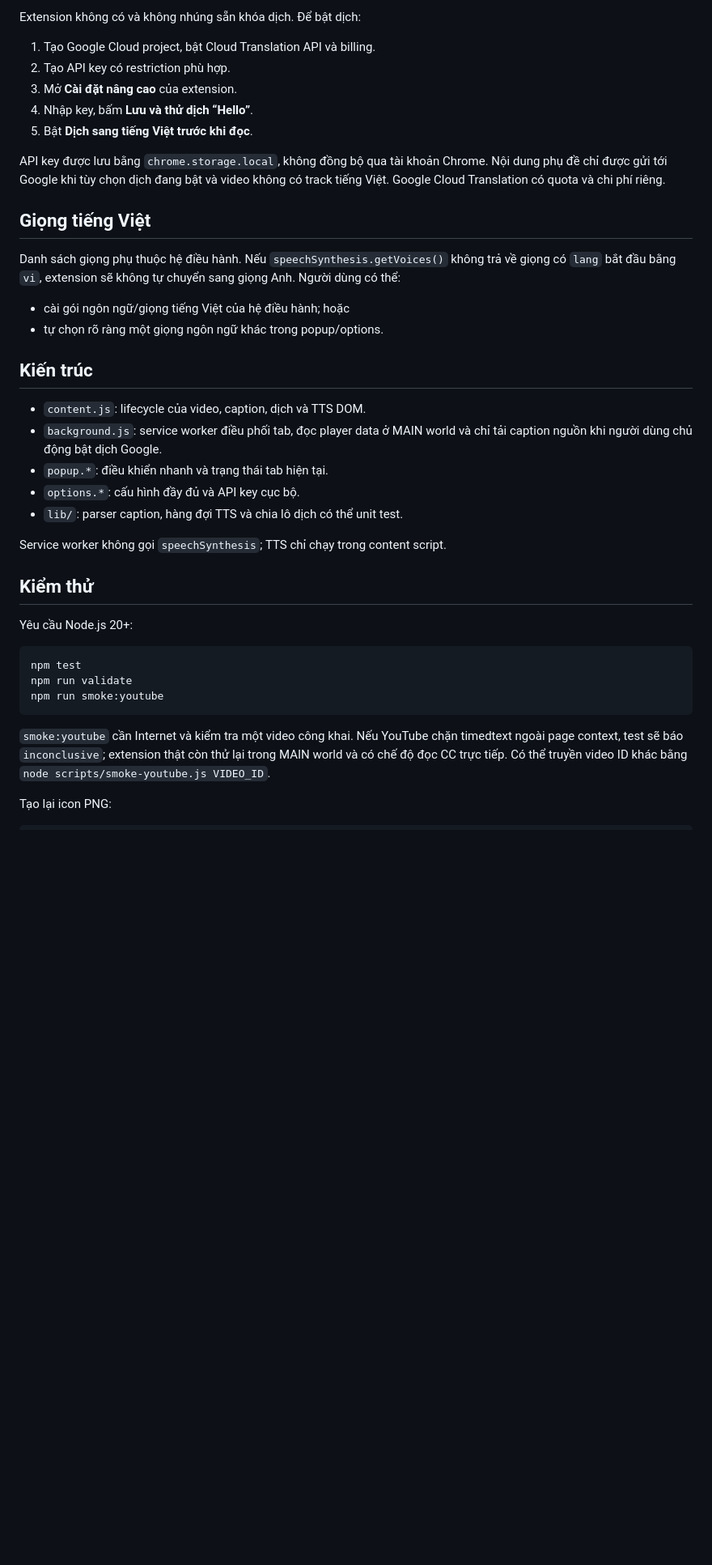
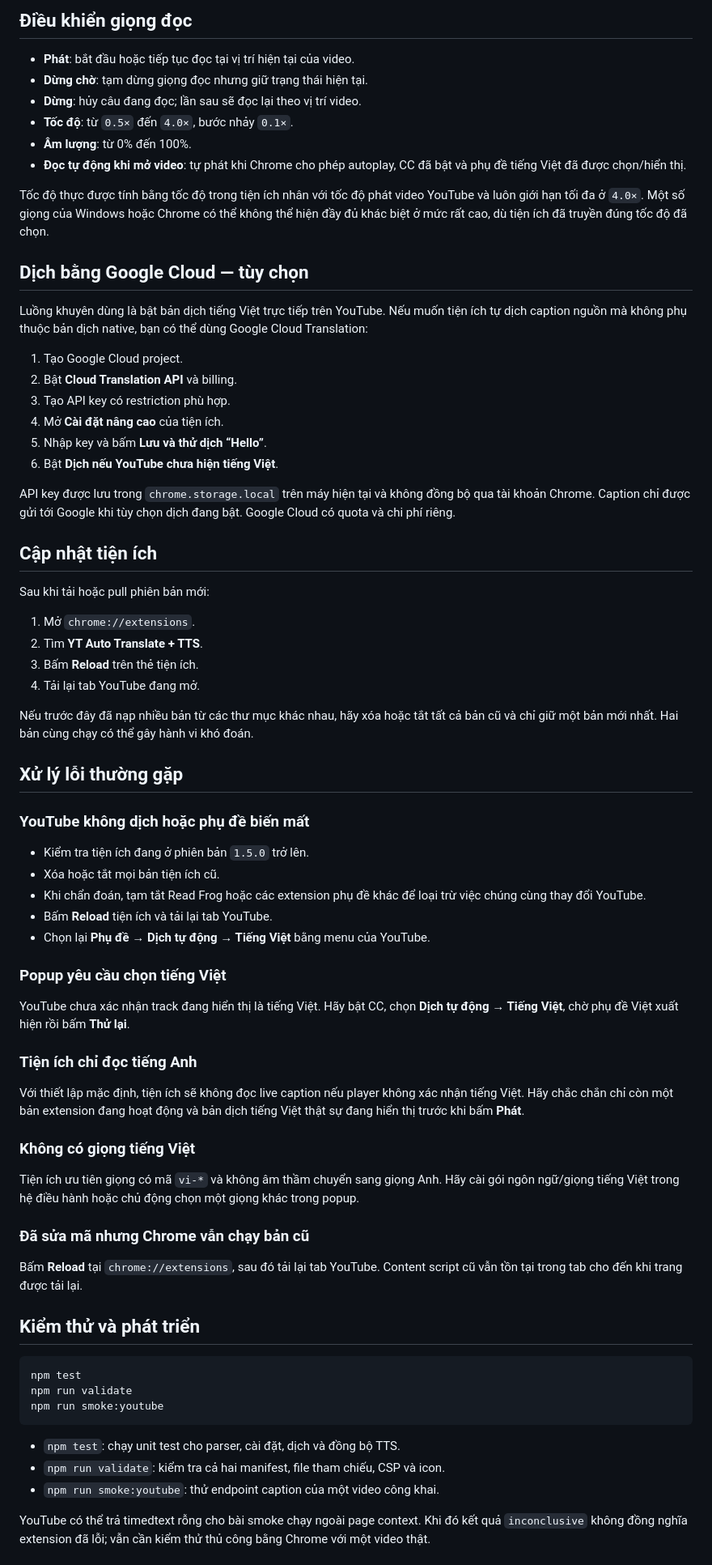
Before and after one commit to truongminhkhanng/Voice-text-youtube, a Markdown page: README.md, the part around one of its changes. Shown at 81% size. Drawn GitHub-style; blank space fills up the shorter version.

````diff
--- a/README.md
+++ b/README.md
@@ -46,34 +79,66 @@ Floating control chưa nằm trong phiên bản hiện tại.
 
-Extension không có và không nhúng sẵn khóa dịch. Để bật dịch:
+## Điều khiển giọng đọc
 
-1. Tạo Google Cloud project, bật Cloud Translation API và billing.
-2. Tạo API key có restriction phù hợp.
-3. Mở **Cài đặt nâng cao** của extension.
-4. Nhập key, bấm **Lưu và thử dịch “Hello”**.
-5. Bật **Dịch sang tiếng Việt trước khi đọc**.
+- **Phát**: bắt đầu hoặc tiếp tục đọc tại vị trí hiện tại của video.
+- **Dừng chờ**: tạm dừng giọng đọc nhưng giữ trạng thái hiện tại.
+- **Dừng**: hủy câu đang đọc; lần sau sẽ đọc lại theo vị trí video.
+- **Tốc độ**: từ `0.5×` đến `4.0×`, bước nhảy `0.1×`.
+- **Âm lượng**: từ 0% đến 100%.
+- **Đọc tự động khi mở video**: tự phát khi Chrome cho phép autoplay, CC đã bật và phụ đề tiếng Việt đã được chọn/hiển thị.
 
-API key được lưu bằng `chrome.storage.local`, không đồng bộ qua tài khoản Chrome. Nội dung phụ đề chỉ được gửi tới Google khi tùy chọn dịch đang bật và video không có track tiếng Việt. Google Cloud Translation có quota và chi phí riêng.
+Tốc độ thực được tính bằng tốc độ trong tiện ích nhân với tốc độ phát video YouTube và luôn giới hạn tối đa ở `4.0×`. Một số giọng của Windows hoặc Chrome có thể không thể hiện đầy đủ khác biệt ở mức rất cao, dù tiện ích đã truyền đúng tốc độ đã chọn.
 
-## Giọng tiếng Việt
+## Dịch bằng Google Cloud — tùy chọn
 
-Danh sách giọng phụ thuộc hệ điều hành. Nếu `speechSynthesis.getVoices()` không trả về giọng có `lang` bắt đầu bằng `vi`, extension sẽ không tự chuyển sang giọng Anh. Người dùng có thể:
+Luồng khuyên dùng là bật bản dịch tiếng Việt trực tiếp trên YouTube. Nếu muốn tiện ích tự dịch caption nguồn mà không phụ thuộc bản dịch native, bạn có thể dùng Google Cloud Translation:
 
-- cài gói ngôn ngữ/giọng tiếng Việt của hệ điều hành; hoặc
-- tự chọn rõ ràng một giọng ngôn ngữ khác trong popup/options.
+1. Tạo Google Cloud project.
+2. Bật **Cloud Translation API** và billing.
+3. Tạo API key có restriction phù hợp.
+4. Mở **Cài đặt nâng cao** của tiện ích.
+5. Nhập key và bấm **Lưu và thử dịch “Hello”**.
+6. Bật **Dịch nếu YouTube chưa hiện tiếng Việt**.
 
-## Kiến trúc
+API key được lưu trong `chrome.storage.local` trên máy hiện tại và không đồng bộ qua tài khoản Chrome. Caption chỉ được gửi tới Google khi tùy chọn dịch đang bật. Google Cloud có quota và chi phí riêng.
 
-- `content.js`: lifecycle của video, caption, dịch và TTS DOM.
-- `background.js`: service worker điều phối tab, đọc player data ở MAIN world và chỉ tải caption nguồn khi người dùng chủ động bật dịch Google.
-- `popup.*`: điều khiển nhanh và trạng thái tab hiện tại.
-- `options.*`: cấu hình đầy đủ và API key cục bộ.
-- `lib/`: parser caption, hàng đợi TTS và chia lô dịch có thể unit test.
+## Cập nhật tiện ích
 
-Service worker không gọi `speechSynthesis`; TTS chỉ chạy trong content script.
+Sau khi tải hoặc pull phiên bản mới:
 
-## Kiểm thử
+1. Mở `chrome://extensions`.
+2. Tìm **YT Auto Translate + TTS**.
+3. Bấm **Reload** trên thẻ tiện ích.
+4. Tải lại tab YouTube đang mở.
 
-Yêu cầu Node.js 20+:
+Nếu trước đây đã nạp nhiều bản từ các thư mục khác nhau, hãy xóa hoặc tắt tất cả bản cũ và chỉ giữ một bản mới nhất. Hai bản cùng chạy có thể gây hành vi khó đoán.
+
+## Xử lý lỗi thường gặp
+
+### YouTube không dịch hoặc phụ đề biến mất
+
+- Kiểm tra tiện ích đang ở phiên bản `1.5.0` trở lên.
+- Xóa hoặc tắt mọi bản tiện ích cũ.
+- Khi chẩn đoán, tạm tắt Read Frog hoặc các extension phụ đề khác để loại trừ việc chúng cùng thay đổi YouTube.
+- Bấm **Reload** tiện ích và tải lại tab YouTube.
+- Chọn lại **Phụ đề → Dịch tự động → Tiếng Việt** bằng menu của YouTube.
+
+### Popup yêu cầu chọn tiếng Việt
+
+YouTube chưa xác nhận track đang hiển thị là tiếng Việt. Hãy bật CC, chọn **Dịch tự động → Tiếng Việt**, chờ phụ đề Việt xuất hiện rồi bấm **Thử lại**.
+
+### Tiện ích chỉ đọc tiếng Anh
+
+Với thiết lập mặc định, tiện ích sẽ không đọc live caption nếu player không xác nhận tiếng Việt. Hãy chắc chắn chỉ còn một bản extension đang hoạt động và bản dịch tiếng Việt thật sự đang hiển thị trước khi bấm **Phát**.
+
+### Không có giọng tiếng Việt
+
+Tiện ích ưu tiên giọng có mã `vi-*` và không âm thầm chuyển sang giọng Anh. Hãy cài gói ngôn ngữ/giọng tiếng Việt trong hệ điều hành hoặc chủ động chọn một giọng khác trong popup.
+
+### Đã sửa mã nhưng Chrome vẫn chạy bản cũ
+
+Bấm **Reload** tại `chrome://extensions`, sau đó tải lại tab YouTube. Content script cũ vẫn tồn tại trong tab cho đến khi trang được tải lại.
+
+## Kiểm thử và phát triển
 
 ```powershell
 npm test
@@ -81,7 +146,9 @@ npm run validate
 npm run smoke:youtube
 ```
 
-`smoke:youtube` cần Internet và kiểm tra một video công khai. Nếu YouTube chặn timedtext ngoài page context, test sẽ báo `inconclusive`; extension thật còn thử lại trong MAIN world và có chế độ đọc CC trực tiếp. Có thể truyền video ID khác bằng `node scripts/smoke-youtube.js VIDEO_ID`.
+- `npm test`: chạy unit test cho parser, cài đặt, dịch và đồng bộ TTS.
+- `npm run validate`: kiểm tra cả hai manifest, file tham chiếu, CSP và icon.
+- `npm run smoke:youtube`: thử endpoint caption của một video công khai.
 
-Tạo lại icon PNG:
+YouTube có thể trả timedtext rỗng cho bài smoke chạy ngoài page context. Khi đó kết quả `inconclusive` không đồng nghĩa extension đã lỗi; vẫn cần kiểm thử thủ công bằng Chrome với một video thật.
 
````
Also changed, not shown: other parts of README.md (+86 -49 lines).
